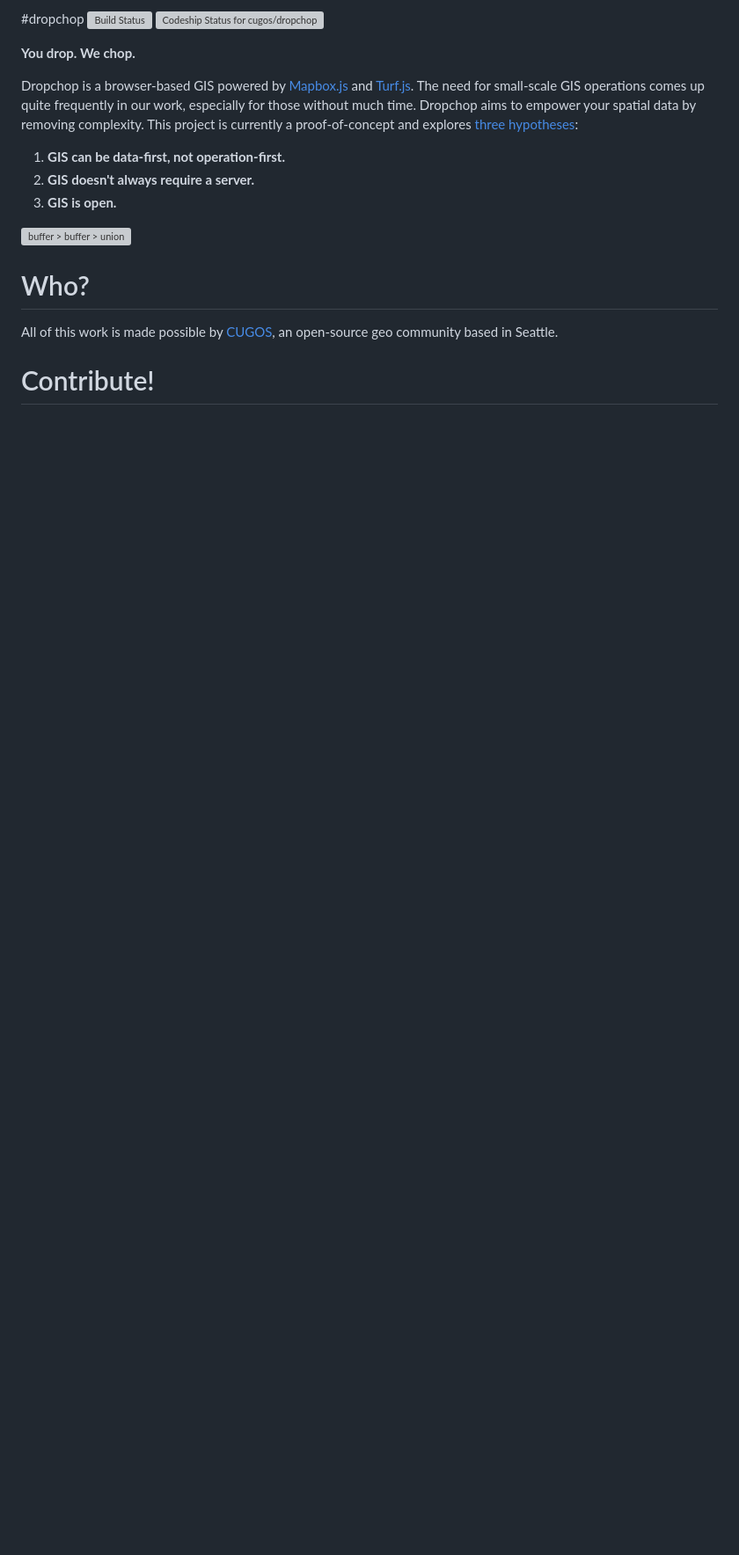
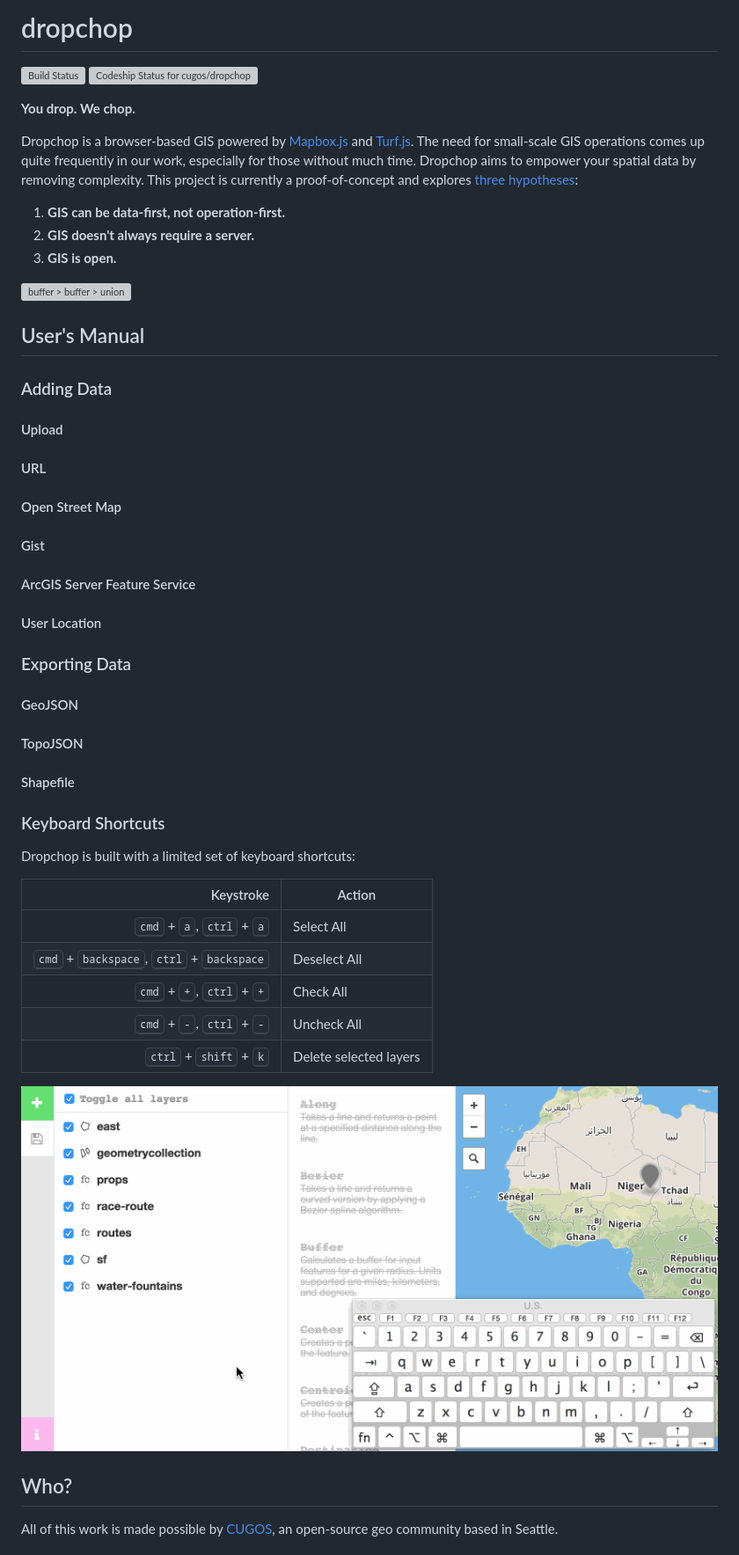
Before and after one commit to cugos/dropchop, a Markdown page: README.md, the part around the change printed below. Shown: that part at 88% size. Rendered like a GitHub page; pictures changed too: assets/readme-keyboard-shortcuts.gif (added); blank space fills up the shorter version; grey boxes are pictures that could not be loaded.

```diff
--- a/README.md
+++ b/README.md
@@ -1,4 +1,4 @@
-#dropchop
+# dropchop
 [![Build Status](https://travis-ci.org/cugos/dropchop.svg?branch=master)](https://travis-ci.org/cugos/dropchop) [![Codeship Status for cugos/dropchop](https://codeship.com/projects/5371c9b0-02a9-0133-3603-2eafb47e949a/status?branch=master)](https://codeship.com/projects/88973)
 
 **You drop. We chop.**
@@ -11,9 +11,48 @@ Dropchop is a browser-based GIS powered by [Mapbox.js](http://mapbox.com/mapbox.
 
 ![buffer > buffer > union](assets/dropchop-0.1.0-readme.gif)
 
-# Who?
+## User's Manual
+
+### Adding Data
+
+#### Upload
+
+#### URL
+
+#### Open Street Map
+
+#### Gist
+
+#### ArcGIS Server Feature Service
+
+#### User Location
+
+### Exporting Data
+
+#### GeoJSON
+
+#### TopoJSON
+
+#### Shapefile
+
+
+
+### Keyboard Shortcuts
+
+Dropchop is built with a limited set of keyboard shortcuts:
+
+Keystroke | Action
+---: | ---
+<kbd>cmd</kbd> + <kbd>a</kbd>, <kbd>ctrl</kbd> + <kbd>a</kbd> | Select All
+<kbd>cmd</kbd> + <kbd>backspace</kbd>, <kbd>ctrl</kbd> + <kbd>backspace</kbd> | Deselect All
+<kbd>cmd</kbd> + <kbd>+</kbd>, <kbd>ctrl</kbd> + <kbd>+</kbd> | Check All
+<kbd>cmd</kbd> + <kbd>-</kbd>, <kbd>ctrl</kbd> + <kbd>-</kbd> | Uncheck All
+<kbd>ctrl</kbd> + <kbd>shift</kbd> + <kbd>k</kbd> | Delete selected layers
+
+![](assets/readme-keyboard-shortcuts.gif)
+
+## Who?
 
 All of this work is made possible by [CUGOS](http://cugos.org), an open-source geo community based in Seattle.
 
-# Contribute!
 
```
Also changed, not shown: other parts of README.md (+8 -2 lines), CHANGELOG.md (added, +17 -0 lines), CONTRIBUTING.md (added, +201 -0 lines), INSTALLATION.md (added, +39 -0 lines).
